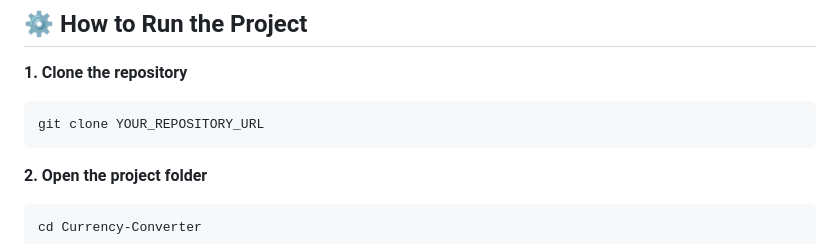
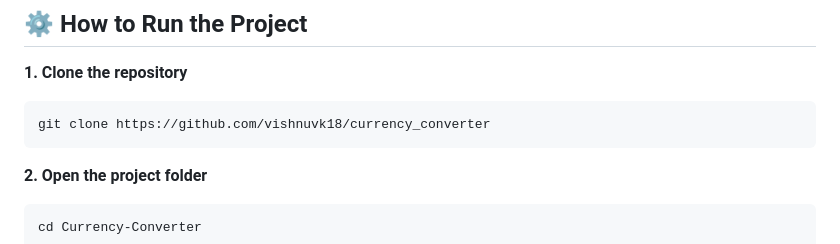
Before and after one commit to vishnuvk18/currency_converter, a Markdown page: readme.md, the part around the change. Drawn GitHub-style.

Commit message:
Update clone command with actual repository URL

````diff
--- a/readme.md
+++ b/readme.md
@@ -47,7 +47,7 @@ Currency-Converter/
 **1. Clone the repository**
 
 ```bash
-git clone YOUR_REPOSITORY_URL
+git clone https://github.com/vishnuvk18/currency_converter
 ```
 
 **2. Open the project folder**
````
